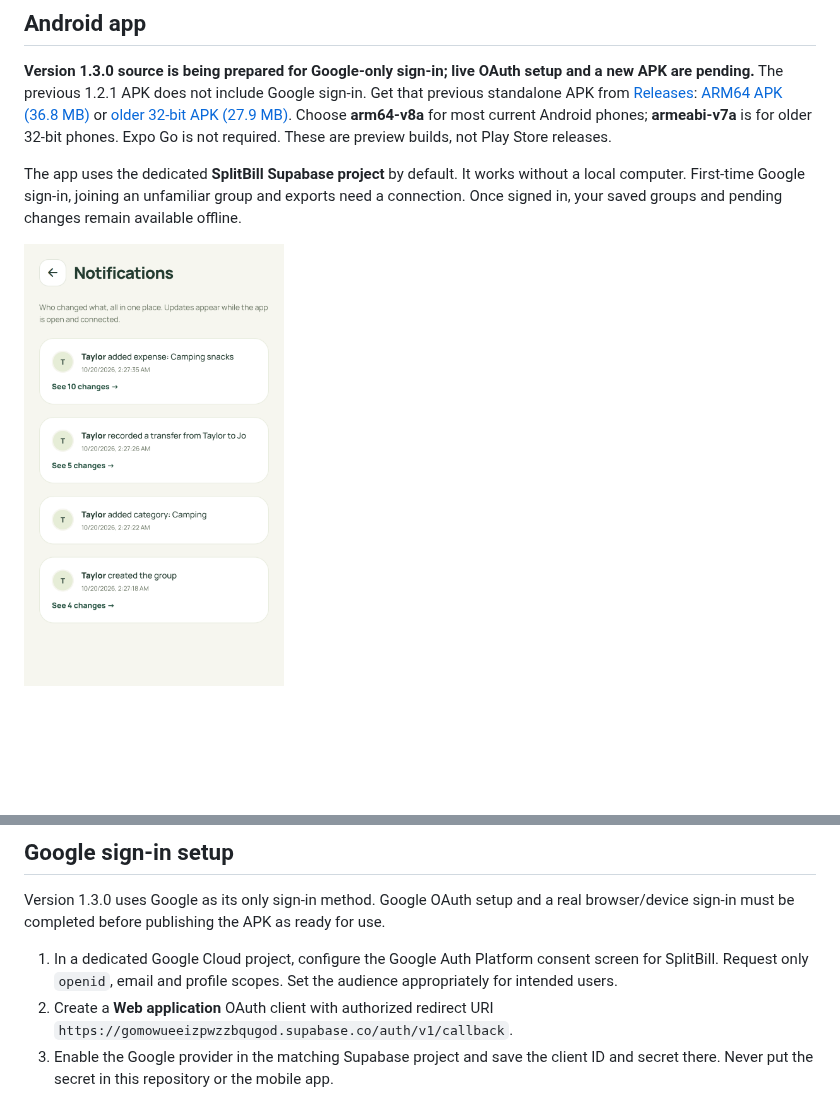
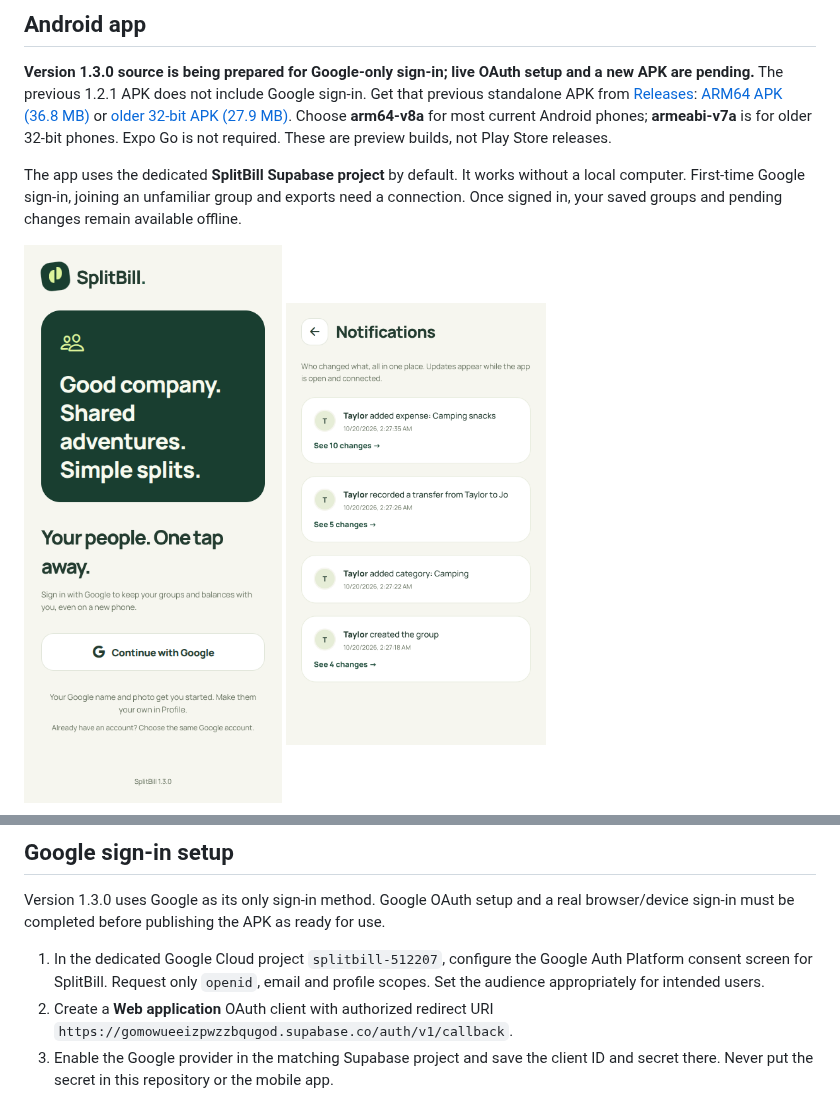
Before and after one commit to DIVYANSH-675/splitly, a Markdown page: README.md, 2 parts joined by grey strips. GitHub-like rendering; pictures changed too: docs/google-welcome-preview.png (added); blank space fills up the shorter version.

Commit message:
Document Google login preview and verified private identity migration

```diff
--- a/README.md
+++ b/README.md
@@ -8,7 +8,7 @@ A simple Android app for shared bills. Add a bill or transfer, see everyone’s
 
 The app uses the dedicated **SplitBill Supabase project** by default. It works without a local computer. First-time Google sign-in, joining an unfamiliar group and exports need a connection. Once signed in, your saved groups and pending changes remain available offline.
 
-<img src="docs/notifications-preview.png" width="260" alt="Full-page group history">
+<img src="docs/google-welcome-preview.png" width="260" alt="SplitBill Google-only sign-in screen"> <img src="docs/notifications-preview.png" width="260" alt="Full-page group history">
 
 <img src="docs/from-to-preview.png" width="260" alt="Side-by-side From and To bill selectors"> <img src="docs/share-picker-preview.png" width="260" alt="Member selection with equal, amount, share and percentage splits">
 
@@ -87,7 +87,7 @@ Local SQLite defaults to `data/memogo.sqlite` for compatibility. Override with `
 
 Version 1.3.0 uses Google as its only sign-in method. Google OAuth setup and a real browser/device sign-in must be completed before publishing the APK as ready for use.
 
-1. In a dedicated Google Cloud project, configure the Google Auth Platform consent screen for SplitBill. Request only `openid`, email and profile scopes. Set the audience appropriately for intended users.
+1. In the dedicated Google Cloud project `splitbill-512207`, configure the Google Auth Platform consent screen for SplitBill. Request only `openid`, email and profile scopes. Set the audience appropriately for intended users.
 2. Create a **Web application** OAuth client with authorized redirect URI `https://gomowueeizpwzzbqugod.supabase.co/auth/v1/callback`.
 3. Enable the Google provider in the matching Supabase project and save the client ID and secret there. Never put the secret in this repository or the mobile app.
 4. Add these Supabase redirect allow-list entries: `splitly://auth/google**` for the Android app and `http://localhost:8081/auth/google**` for the local web preview. The trailing wildcard permits the random callback state. Add only explicitly used development origins; remove unused development entries before a public production deployment.
```
Also changed, not shown: VALIDATION.md (+3 -1 lines).
